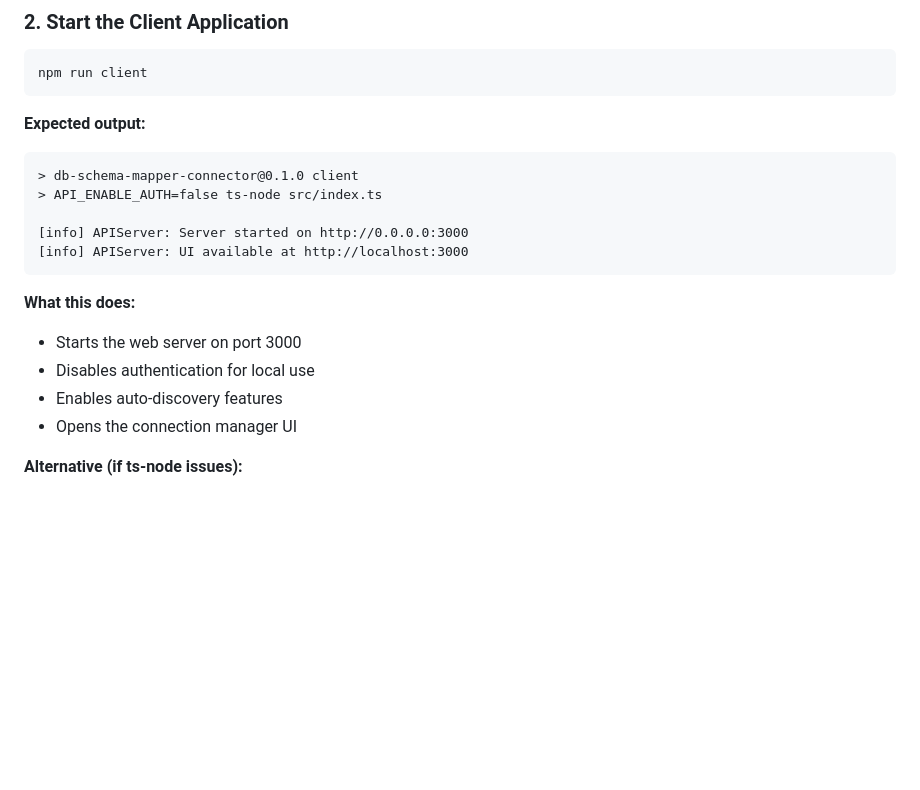
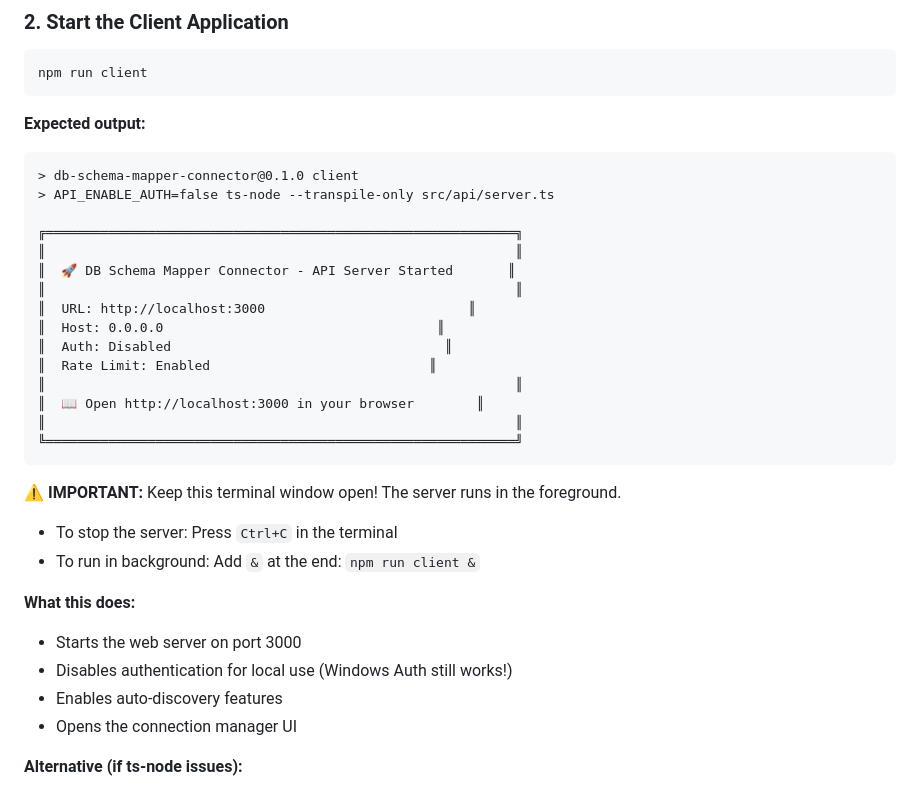
Before and after one commit to khangkhangg/db-connector, a Markdown page: public/README.md, the part around the change. Drawn GitHub-style; blank space fills up the shorter version.

Commit message:
docs: Update README with new startup banner and important notes
- Show new ASCII art startup banner in expected output
- Add warning to keep terminal open (server runs in foreground)
- Add instructions for stopping server (Ctrl+C)
- Add tip for running in background (with &)
- Update script path to src/api/server.ts
- Clarify that Windows Auth still works when API auth is disabled

````diff
--- a/public/README.md
+++ b/public/README.md
@@ -45,15 +45,29 @@ npm run client
 **Expected output:**
 ```
 > db-schema-mapper-connector@0.1.0 client
-> API_ENABLE_AUTH=false ts-node src/index.ts
+> API_ENABLE_AUTH=false ts-node --transpile-only src/api/server.ts
 
-[info] APIServer: Server started on http://0.0.0.0:3000
-[info] APIServer: UI available at http://localhost:3000
+╔════════════════════════════════════════════════════════════╗
+║                                                            ║
+║  🚀 DB Schema Mapper Connector - API Server Started       ║
+║                                                            ║
+║  URL: http://localhost:3000                          ║
+║  Host: 0.0.0.0                                   ║
+║  Auth: Disabled                                   ║
+║  Rate Limit: Enabled                            ║
+║                                                            ║
+║  📖 Open http://localhost:3000 in your browser        ║
+║                                                            ║
+╚════════════════════════════════════════════════════════════╝
 ```
+
+**⚠️ IMPORTANT:** Keep this terminal window open! The server runs in the foreground.
+- To stop the server: Press `Ctrl+C` in the terminal
+- To run in background: Add `&` at the end: `npm run client &`
 
 **What this does:**
 - Starts the web server on port 3000
-- Disables authentication for local use
+- Disables authentication for local use (Windows Auth still works!)
 - Enables auto-discovery features
 - Opens the connection manager UI
 
````
